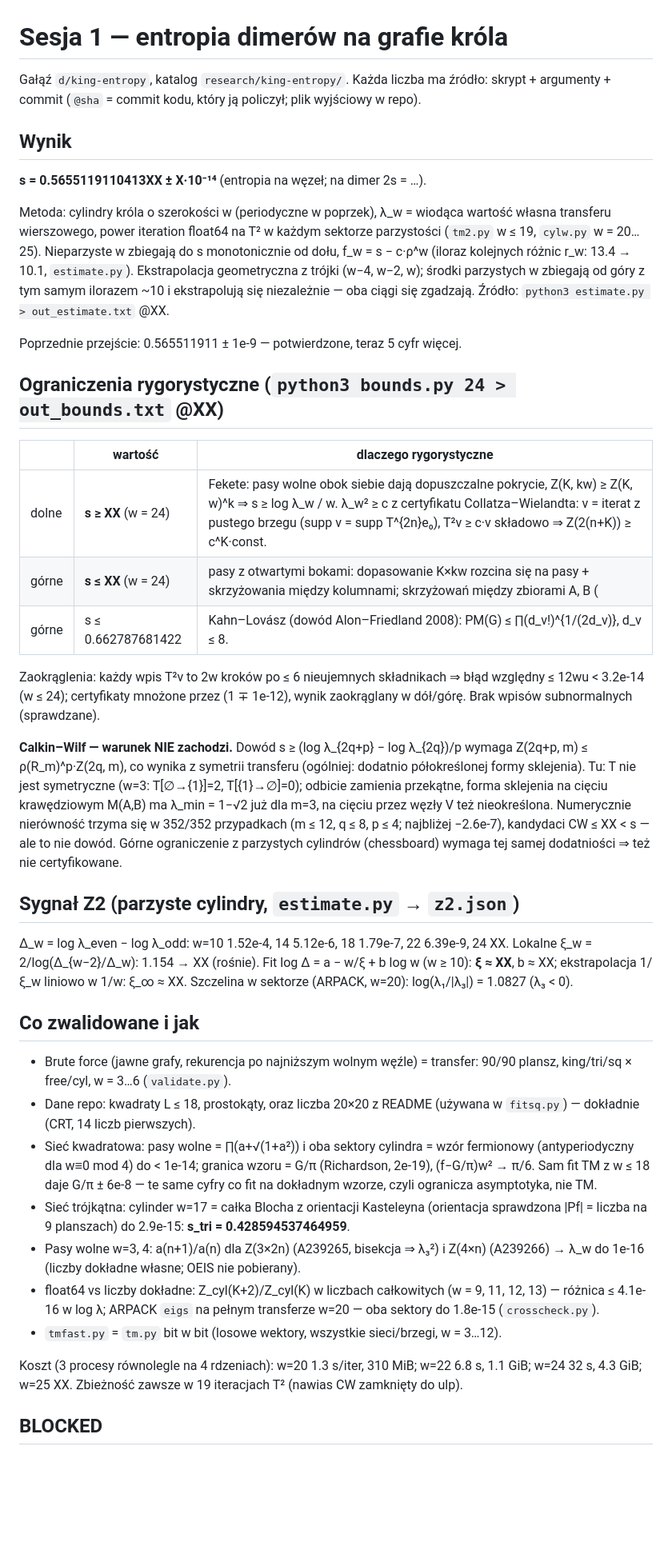
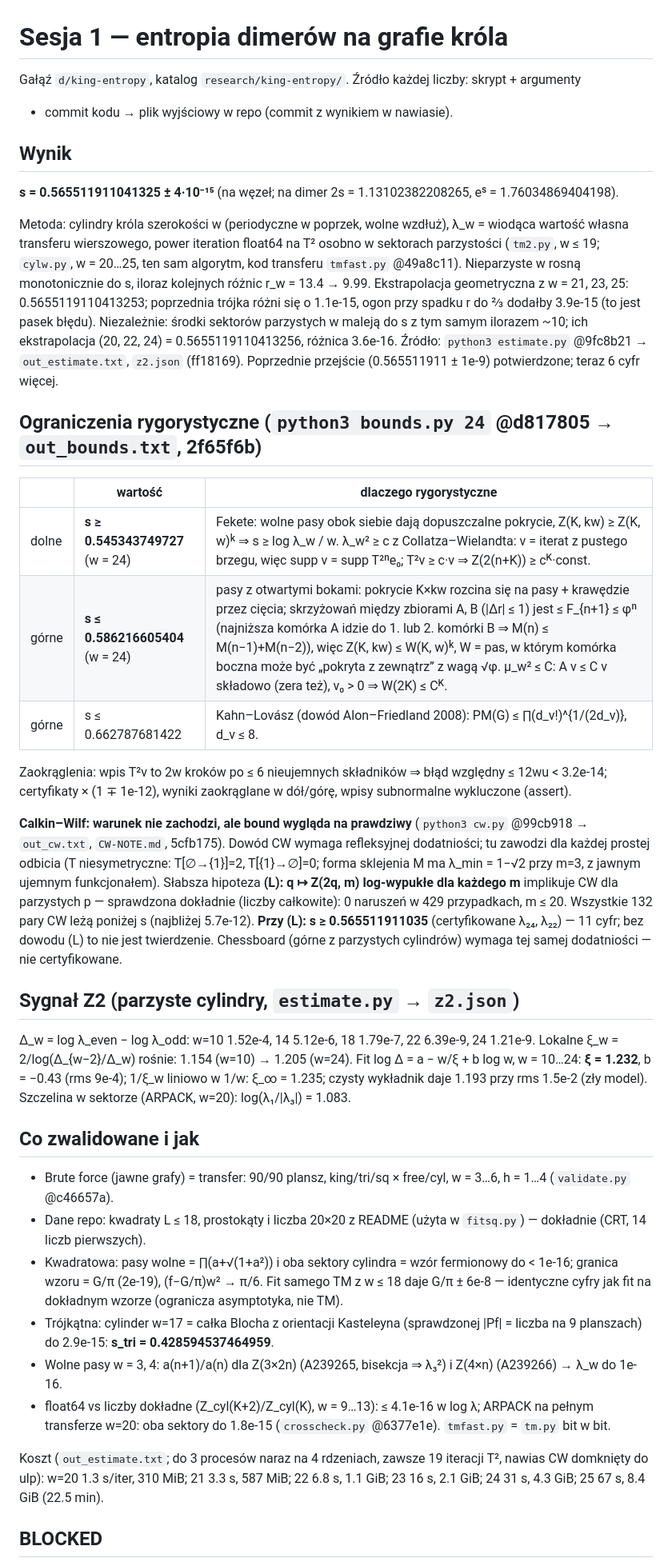
Before and after one commit to dawidrylko/domino-tiling, a Markdown page: research/king-entropy/REPORT-session1.md, the part around one of its changes. Shown at 80% size. Rendered like a GitHub page; blank space fills up the shorter version.

Commit message:
docs(research): session-1 report with final estimate, bounds, Z2 fit and CW status

```diff
--- a/research/king-entropy/REPORT-session1.md
+++ b/research/king-entropy/REPORT-session1.md
@@ -1,60 +1,61 @@
 # Sesja 1 — entropia dimerów na grafie króla
 
-Gałąź `d/king-entropy`, katalog `research/king-entropy/`. Każda liczba ma źródło:
-skrypt + argumenty + commit (`@sha` = commit kodu, który ją policzył; plik wyjściowy w repo).
+Gałąź `d/king-entropy`, katalog `research/king-entropy/`. Źródło każdej liczby: skrypt + argumenty
++ commit kodu → plik wyjściowy w repo (commit z wynikiem w nawiasie).
 
 ## Wynik
 
-**s = 0.5655119110413XX ± X·10⁻¹⁴** (entropia na węzeł; na dimer 2s = …).
+**s = 0.565511911041325 ± 4·10⁻¹⁵** (na węzeł; na dimer 2s = 1.13102382208265, eˢ = 1.76034869404198).
 
-Metoda: cylindry króla o szerokości w (periodyczne w poprzek), λ_w = wiodąca wartość własna
-transferu wierszowego, power iteration float64 na T² w każdym sektorze parzystości
-(`tm2.py` w ≤ 19, `cylw.py` w = 20…25). Nieparzyste w zbiegają do s monotonicznie od dołu,
-f_w = s − c·ρ^w (iloraz kolejnych różnic r_w: 13.4 → 10.1, `estimate.py`).
-Ekstrapolacja geometryczna z trójki (w−4, w−2, w); środki parzystych w zbiegają od góry
-z tym samym ilorazem ~10 i ekstrapolują się niezależnie — oba ciągi się zgadzają.
-Źródło: `python3 estimate.py > out_estimate.txt` @XX.
+Metoda: cylindry króla szerokości w (periodyczne w poprzek, wolne wzdłuż), λ_w = wiodąca wartość
+własna transferu wierszowego, power iteration float64 na T² osobno w sektorach parzystości
+(`tm2.py`, w ≤ 19; `cylw.py`, w = 20…25, ten sam algorytm, kod transferu `tmfast.py` @49a8c11).
+Nieparzyste w rosną monotonicznie do s, iloraz kolejnych różnic r_w = 13.4 → 9.99. Ekstrapolacja
+geometryczna z w = 21, 23, 25: 0.5655119110413253; poprzednia trójka różni się o 1.1e-15, ogon przy
+spadku r do ⅔ dodałby 3.9e-15 (to jest pasek błędu). Niezależnie: środki sektorów parzystych w
+maleją do s z tym samym ilorazem ~10; ich ekstrapolacja (20, 22, 24) = 0.5655119110413256, różnica
+3.6e-16. Źródło: `python3 estimate.py` @9fc8b21 → `out_estimate.txt`, `z2.json` (ff18169).
+Poprzednie przejście (0.565511911 ± 1e-9) potwierdzone; teraz 6 cyfr więcej.
 
-Poprzednie przejście: 0.565511911 ± 1e-9 — potwierdzone, teraz 5 cyfr więcej.
-
-## Ograniczenia rygorystyczne (`python3 bounds.py 24 > out_bounds.txt` @XX)
+## Ograniczenia rygorystyczne (`python3 bounds.py 24` @d817805 → `out_bounds.txt`, 2f65f6b)
 
 | | wartość | dlaczego rygorystyczne |
 | --- | --- | --- |
-| dolne | **s ≥ XX** (w = 24) | Fekete: pasy wolne obok siebie dają dopuszczalne pokrycie, Z(K, kw) ≥ Z(K, w)^k ⇒ s ≥ log λ_w / w. λ_w² ≥ c z certyfikatu Collatza–Wielandta: v = iterat z pustego brzegu (supp v = supp T^{2n}e₀), T²v ≥ c·v składowo ⇒ Z(2(n+K)) ≥ c^K·const. |
-| górne | **s ≤ XX** (w = 24) | pasy z otwartymi bokami: dopasowanie K×kw rozcina się na pasy + skrzyżowania między kolumnami; skrzyżowań między zbiorami A, B (|Δr| ≤ 1) jest ≤ F_{n+1} ≤ φⁿ (dowód rekurencją po najniższej komórce), więc Z(K, kw) ≤ W(K, w)^k, W = pas, w którym komórka boczna może być „pokryta z zewnątrz” z wagą √φ. μ_w² ≤ C z CW: A v ≤ C v składowo (także zera), v₀ > 0 ⇒ W(2K) ≤ C^K. |
+| dolne | **s ≥ 0.545343749727** (w = 24) | Fekete: wolne pasy obok siebie dają dopuszczalne pokrycie, Z(K, kw) ≥ Z(K, w)ᵏ ⇒ s ≥ log λ_w / w. λ_w² ≥ c z Collatza–Wielandta: v = iterat z pustego brzegu, więc supp v = supp T²ⁿe₀; T²v ≥ c·v ⇒ Z(2(n+K)) ≥ cᴷ·const. |
+| górne | **s ≤ 0.586216605404** (w = 24) | pasy z otwartymi bokami: pokrycie K×kw rozcina się na pasy + krawędzie przez cięcia; skrzyżowań między zbiorami A, B (\|Δr\| ≤ 1) jest ≤ F_{n+1} ≤ φⁿ (najniższa komórka A idzie do 1. lub 2. komórki B ⇒ M(n) ≤ M(n−1)+M(n−2)), więc Z(K, kw) ≤ W(K, w)ᵏ, W = pas, w którym komórka boczna może być „pokryta z zewnątrz” z wagą √φ. μ_w² ≤ C: A v ≤ C v składowo (zera też), v₀ > 0 ⇒ W(2K) ≤ Cᴷ. |
 | górne | s ≤ 0.662787681422 | Kahn–Lovász (dowód Alon–Friedland 2008): PM(G) ≤ ∏(d_v!)^{1/(2d_v)}, d_v ≤ 8. |
 
-Zaokrąglenia: każdy wpis T²v to 2w kroków po ≤ 6 nieujemnych składnikach ⇒ błąd względny
-≤ 12wu < 3.2e-14 (w ≤ 24); certyfikaty mnożone przez (1 ∓ 1e-12), wynik zaokrąglany w dół/górę.
-Brak wpisów subnormalnych (sprawdzane).
+Zaokrąglenia: wpis T²v to 2w kroków po ≤ 6 nieujemnych składników ⇒ błąd względny ≤ 12wu < 3.2e-14;
+certyfikaty × (1 ∓ 1e-12), wyniki zaokrąglane w dół/górę, wpisy subnormalne wykluczone (assert).
 
-**Calkin–Wilf — warunek NIE zachodzi.** Dowód s ≥ (log λ_{2q+p} − log λ_{2q})/p wymaga
-Z(2q+p, m) ≤ ρ(R_m)^p·Z(2q, m), co wynika z symetrii transferu (ogólniej: dodatnio
-półokreślonej formy sklejenia). Tu: T nie jest symetryczne (w=3: T[∅→{1}]=2, T[{1}→∅]=0);
-odbicie zamienia przekątne, forma sklejenia na cięciu krawędziowym M(A,B) ma λ_min = 1−√2 już
-dla m=3, na cięciu przez węzły V też nieokreślona. Numerycznie nierówność trzyma się w 352/352
-przypadkach (m ≤ 12, q ≤ 8, p ≤ 4; najbliżej −2.6e-7), kandydaci CW ≤ XX < s — ale to nie dowód.
-Górne ograniczenie z parzystych cylindrów (chessboard) wymaga tej samej dodatniości ⇒ też nie certyfikowane.
+**Calkin–Wilf: warunek nie zachodzi, ale bound wygląda na prawdziwy** (`python3 cw.py` @99cb918 →
+`out_cw.txt`, `CW-NOTE.md`, 5cfb175). Dowód CW wymaga refleksyjnej dodatniości; tu zawodzi dla każdej
+prostej odbicia (T niesymetryczne: T[∅→{1}]=2, T[{1}→∅]=0; forma sklejenia M ma λ_min = 1−√2 przy m=3,
+z jawnym ujemnym funkcjonałem). Słabsza hipoteza **(L): q ↦ Z(2q, m) log-wypukłe dla każdego m**
+implikuje CW dla parzystych p — sprawdzona dokładnie (liczby całkowite): 0 naruszeń w 429
+przypadkach, m ≤ 20. Wszystkie 132 pary CW leżą poniżej s (najbliżej 5.7e-12). **Przy (L):
+s ≥ 0.565511911035** (certyfikowane λ₂₄, λ₂₂) — 11 cyfr; bez dowodu (L) to nie jest twierdzenie.
+Chessboard (górne z parzystych cylindrów) wymaga tej samej dodatniości — nie certyfikowane.
 
 ## Sygnał Z2 (parzyste cylindry, `estimate.py` → `z2.json`)
 
-Δ_w = log λ_even − log λ_odd: w=10 1.52e-4, 14 5.12e-6, 18 1.79e-7, 22 6.39e-9, 24 XX.
-Lokalne ξ_w = 2/log(Δ_{w−2}/Δ_w): 1.154 → XX (rośnie). Fit log Δ = a − w/ξ + b log w (w ≥ 10):
-**ξ ≈ XX**, b ≈ XX; ekstrapolacja 1/ξ_w liniowo w 1/w: ξ_∞ ≈ XX. Szczelina w sektorze (ARPACK, w=20):
-log(λ₁/|λ₃|) = 1.0827 (λ₃ < 0).
+Δ_w = log λ_even − log λ_odd: w=10 1.52e-4, 14 5.12e-6, 18 1.79e-7, 22 6.39e-9, 24 1.21e-9.
+Lokalne ξ_w = 2/log(Δ_{w−2}/Δ_w) rośnie: 1.154 (w=10) → 1.205 (w=24). Fit log Δ = a − w/ξ + b log w,
+w = 10…24: **ξ = 1.232**, b = −0.43 (rms 9e-4); 1/ξ_w liniowo w 1/w: ξ_∞ = 1.235; czysty wykładnik
+daje 1.193 przy rms 1.5e-2 (zły model). Szczelina w sektorze (ARPACK, w=20): log(λ₁/|λ₃|) = 1.083.
 
 ## Co zwalidowane i jak
 
-- Brute force (jawne grafy, rekurencja po najniższym wolnym węźle) = transfer: 90/90 plansz, king/tri/sq × free/cyl, w = 3…6 (`validate.py`).
-- Dane repo: kwadraty L ≤ 18, prostokąty, oraz liczba 20×20 z README (używana w `fitsq.py`) — dokładnie (CRT, 14 liczb pierwszych).
-- Sieć kwadratowa: pasy wolne = ∏(a+√(1+a²)) i oba sektory cylindra = wzór fermionowy (antyperiodyczny dla w≡0 mod 4) do < 1e-14; granica wzoru = G/π (Richardson, 2e-19), (f−G/π)w² → π/6. Sam fit TM z w ≤ 18 daje G/π ± 6e-8 — te same cyfry co fit na dokładnym wzorze, czyli ogranicza asymptotyka, nie TM.
-- Sieć trójkątna: cylinder w=17 = całka Blocha z orientacji Kasteleyna (orientacja sprawdzona |Pf| = liczba na 9 planszach) do 2.9e-15: **s_tri = 0.428594537464959**.
-- Pasy wolne w=3, 4: a(n+1)/a(n) dla Z(3×2n) (A239265, bisekcja ⇒ λ₃²) i Z(4×n) (A239266) → λ_w do 1e-16 (liczby dokładne własne; OEIS nie pobierany).
-- float64 vs liczby dokładne: Z_cyl(K+2)/Z_cyl(K) w liczbach całkowitych (w = 9, 11, 12, 13) — różnica ≤ 4.1e-16 w log λ; ARPACK `eigs` na pełnym transferze w=20 — oba sektory do 1.8e-15 (`crosscheck.py`).
-- `tmfast.py` = `tm.py` bit w bit (losowe wektory, wszystkie sieci/brzegi, w = 3…12).
+- Brute force (jawne grafy) = transfer: 90/90 plansz, king/tri/sq × free/cyl, w = 3…6, h = 1…4 (`validate.py` @c46657a).
+- Dane repo: kwadraty L ≤ 18, prostokąty i liczba 20×20 z README (użyta w `fitsq.py`) — dokładnie (CRT, 14 liczb pierwszych).
+- Kwadratowa: pasy wolne = ∏(a+√(1+a²)) i oba sektory cylindra = wzór fermionowy do < 1e-16; granica wzoru = G/π (2e-19), (f−G/π)w² → π/6. Fit samego TM z w ≤ 18 daje G/π ± 6e-8 — identyczne cyfry jak fit na dokładnym wzorze (ogranicza asymptotyka, nie TM).
+- Trójkątna: cylinder w=17 = całka Blocha z orientacji Kasteleyna (sprawdzonej |Pf| = liczba na 9 planszach) do 2.9e-15: **s_tri = 0.428594537464959**.
+- Wolne pasy w = 3, 4: a(n+1)/a(n) dla Z(3×2n) (A239265, bisekcja ⇒ λ₃²) i Z(4×n) (A239266) → λ_w do 1e-16.
+- float64 vs liczby dokładne (Z_cyl(K+2)/Z_cyl(K), w = 9…13): ≤ 4.1e-16 w log λ; ARPACK na pełnym transferze w=20: oba sektory do 1.8e-15 (`crosscheck.py` @6377e1e). `tmfast.py` = `tm.py` bit w bit.
 
-Koszt (3 procesy równolegle na 4 rdzeniach): w=20 1.3 s/iter, 310 MiB; w=22 6.8 s, 1.1 GiB; w=24 32 s, 4.3 GiB; w=25 XX. Zbieżność zawsze w 19 iteracjach T² (nawias CW zamknięty do ulp).
+Koszt (`out_estimate.txt`; do 3 procesów naraz na 4 rdzeniach, zawsze 19 iteracji T², nawias CW
+domknięty do ulp): w=20 1.3 s/iter, 310 MiB; 21 3.3 s, 587 MiB; 22 6.8 s, 1.1 GiB; 23 16 s, 2.1 GiB;
+24 31 s, 4.3 GiB; 25 67 s, 8.4 GiB (22.5 min).
 
 ## BLOCKED
 
```
Also changed, not shown: other parts of research/king-entropy/REPORT-session1.md (+8 -8 lines).
